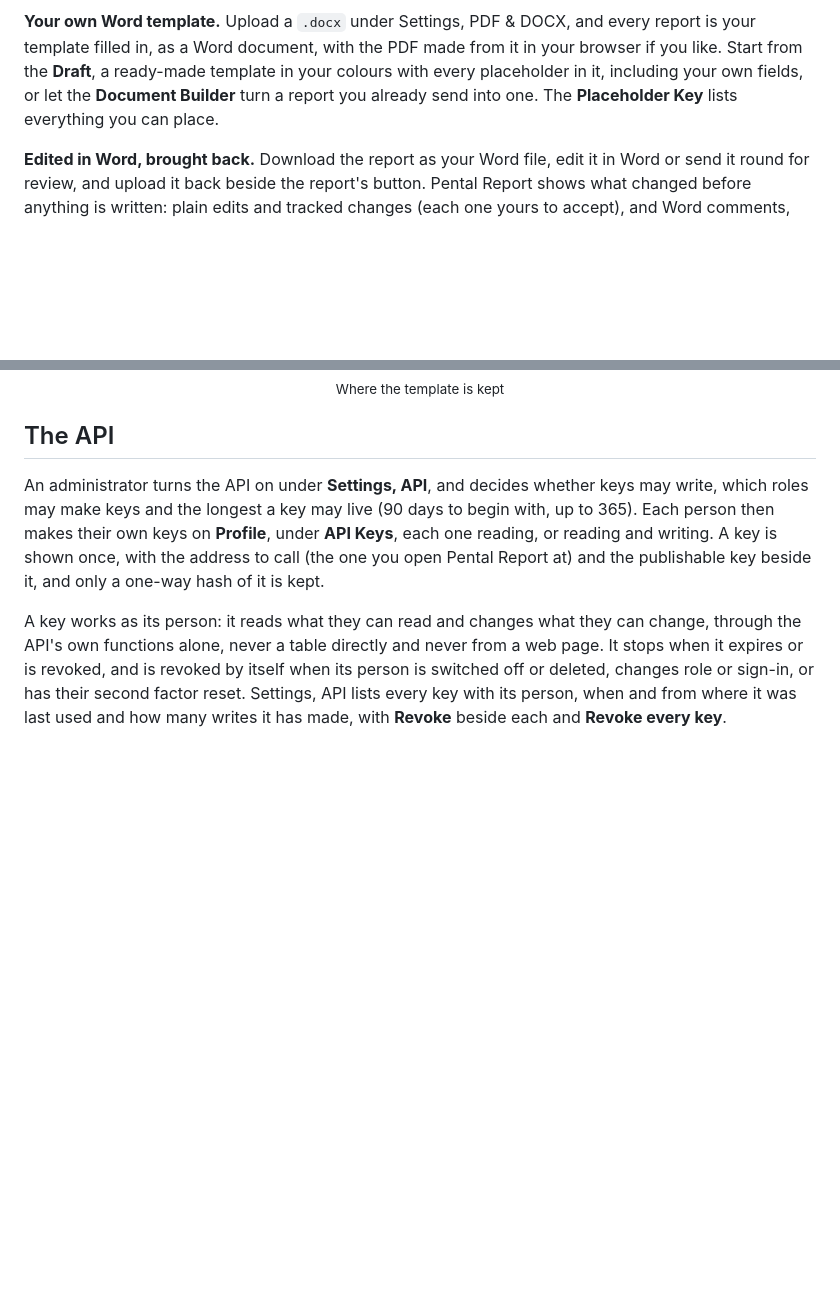
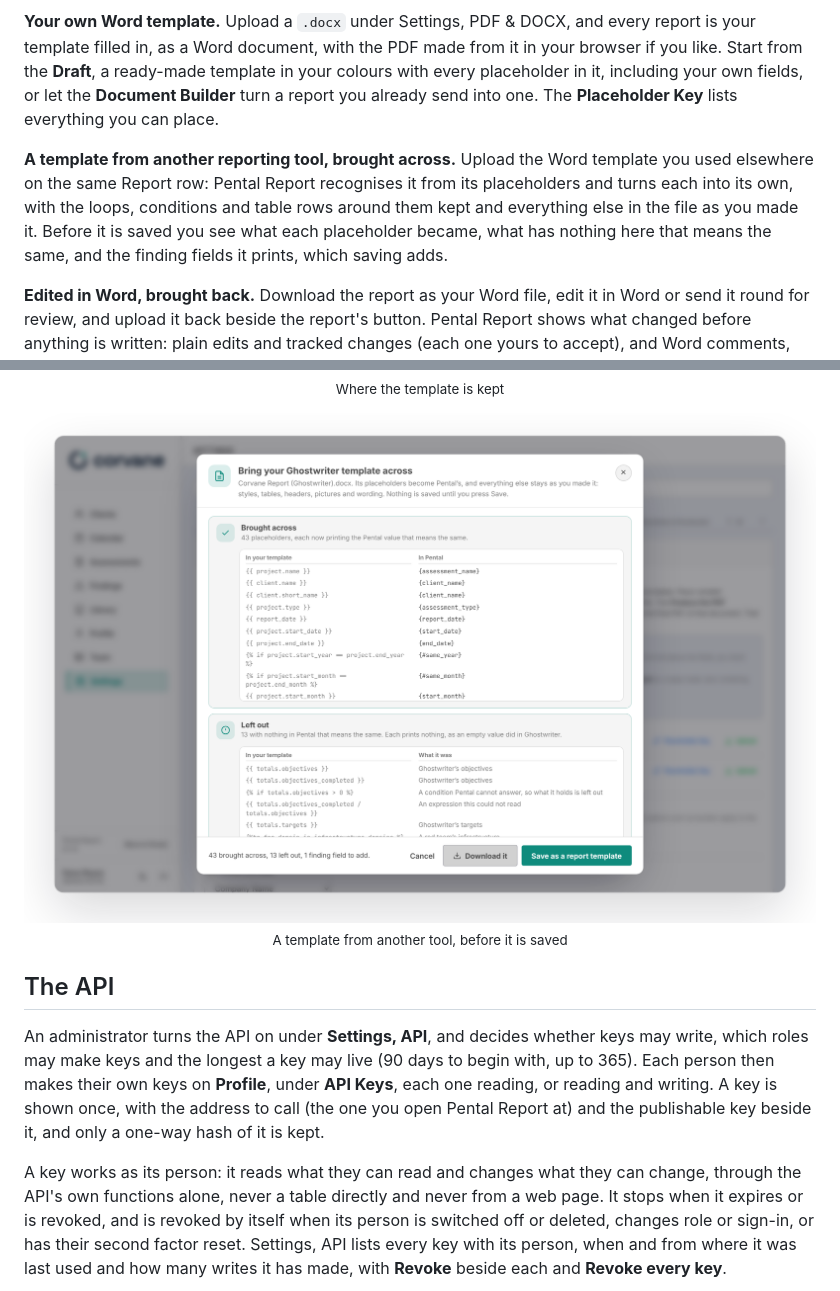
Before and after one commit to pental-io/report, a Markdown page: README.md, 2 parts joined by grey strips. GitHub-like rendering; pictures changed too: .github/assets/screens/convert-light.png (added); blank space fills up the shorter version.

```diff
--- a/README.md
+++ b/README.md
@@ -274,6 +274,8 @@ Every engagement becomes a report two ways, both in your own brand.
 
 **Your own Word template.** Upload a `.docx` under Settings, PDF & DOCX, and every report is your template filled in, as a Word document, with the PDF made from it in your browser if you like. Start from the **Draft**, a ready-made template in your colours with every placeholder in it, including your own fields, or let the **Document Builder** turn a report you already send into one. The **Placeholder Key** lists everything you can place.
 
+**A template from another reporting tool, brought across.** Upload the Word template you used elsewhere on the same Report row: Pental Report recognises it from its placeholders and turns each into its own, with the loops, conditions and table rows around them kept and everything else in the file as you made it. Before it is saved you see what each placeholder became, what has nothing here that means the same, and the finding fields it prints, which saving adds.
+
 **Edited in Word, brought back.** Download the report as your Word file, edit it in Word or send it round for review, and upload it back beside the report's button. Pental Report shows what changed before anything is written: plain edits and tracked changes (each one yours to accept), and Word comments, which join the engagement's Comments saying who wrote them and where. The file you upload can then be the report your team downloads, kept up to date with anything changed since.
 
 <p align="center">
@@ -290,6 +292,14 @@ Every engagement becomes a report two ways, both in your own brand.
     <img alt="Settings, PDF and DOCX: the firm's Word template, the Document Builder, the Draft and the Placeholder Key" src=".github/assets/screens/templates-light.png" width="100%">
   </picture>
   <br><sub>Where the template is kept</sub>
+</p>
+
+<p align="center">
+  <picture>
+    <source media="(prefers-color-scheme: dark)" srcset=".github/assets/screens/convert-dark.png">
+    <img alt="A Word template from another reporting tool, uploaded: each placeholder beside what it became, and what was left out, before it is saved" src=".github/assets/screens/convert-light.png" width="100%">
+  </picture>
+  <br><sub>A template from another tool, before it is saved</sub>
 </p>
 
 ## The API
```
Also changed, not shown: .github/assets/screens/convert-dark.png (added), 12 other files.
